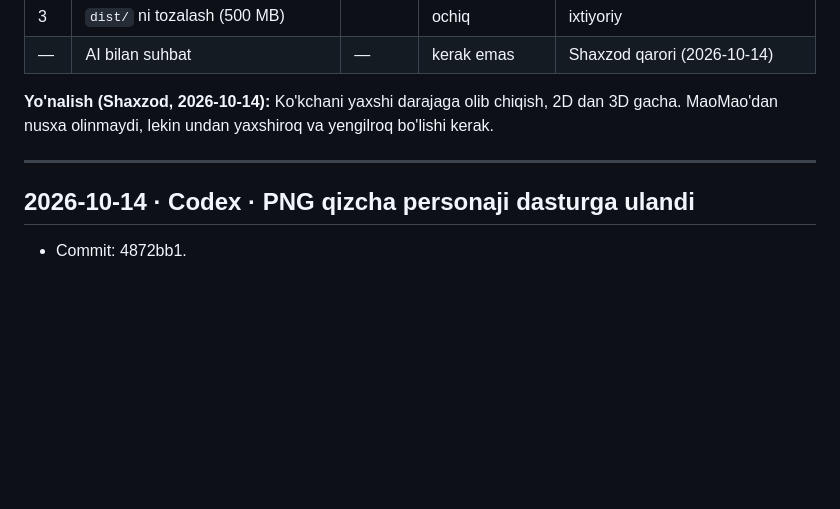
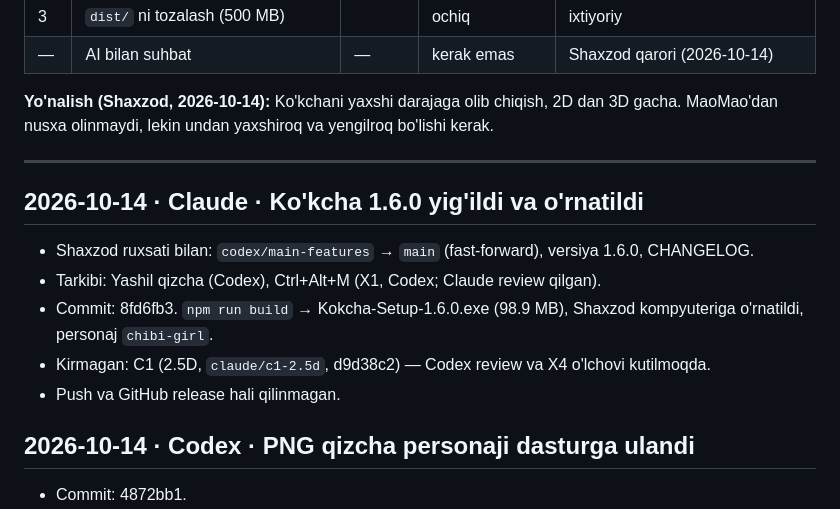
Before and after one commit to ShaxzodRuziqulov/kokcha-pet, a Markdown page: WORKLOG.md, the part around the change. Drawn GitHub-style; blank space fills up the shorter version.

Commit message:
WORKLOG: 1.6.0 yig'ildi va o'rnatildi
Co-Authored-By: Claude Opus 5.5 <noreply@anthropic.com>

```diff
--- a/WORKLOG.md
+++ b/WORKLOG.md
@@ -61,6 +61,14 @@ Boshlash tartibi (kelishildi): Claude — C1, Codex — X1; keyin eslatmalar va
 
 ---
 
+## 2026-10-14 · Claude · Ko'kcha 1.6.0 yig'ildi va o'rnatildi
+- Shaxzod ruxsati bilan: `codex/main-features` → `main` (fast-forward), versiya 1.6.0, CHANGELOG.
+- Tarkibi: Yashil qizcha (Codex), Ctrl+Alt+M (X1, Codex; Claude review qilgan).
+- Commit: 8fd6fb3. `npm run build` → Kokcha-Setup-1.6.0.exe (98.9 MB), Shaxzod kompyuteriga o'rnatildi, personaj `chibi-girl`.
+- Kirmagan: C1 (2.5D, `claude/c1-2.5d`, d9d38c2) — Codex review va X4 o'lchovi kutilmoqda.
+- Push va GitHub release hali qilinmagan.
+
+
 ## 2026-10-14 · Codex · PNG qizcha personaji dasturga ulandi
 - Commit: 4872bb1.
 - Fayllar: src/main/{appearance,menu,settings}.js, src/renderer/{index.html,renderer.js}, src/renderer/chibi/, README.md, CHANGELOG.md.
```
